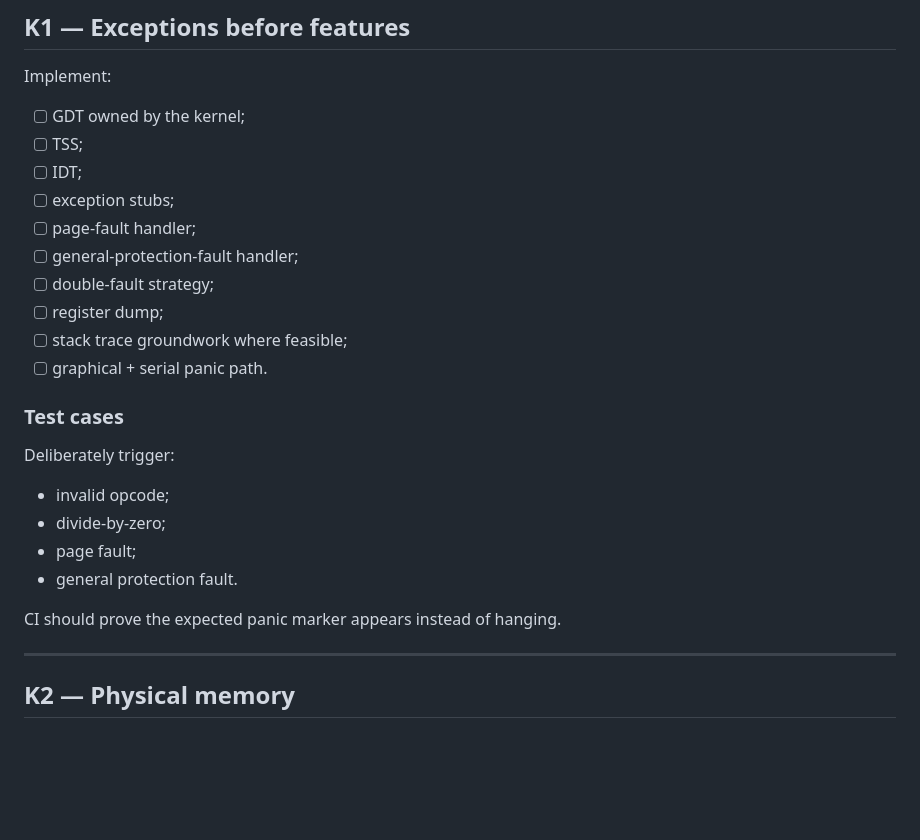
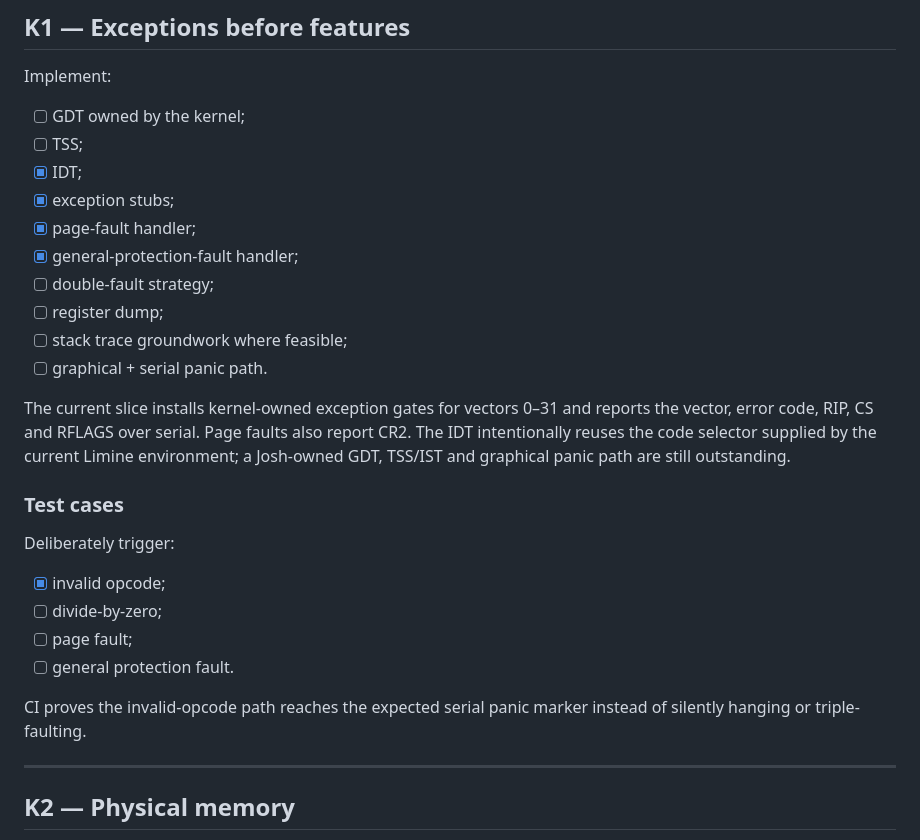
Before and after one commit to joshuaparris-max/AshFallen, a Markdown page: docs/KERNEL_ROADMAP.md, the part around the change. Drawn GitHub-style; blank space fills up the shorter version.

Commit message:
docs: record verified exception milestone

```diff
--- a/docs/KERNEL_ROADMAP.md
+++ b/docs/KERNEL_ROADMAP.md
@@ -46,25 +46,27 @@ Implement:
 
 - [ ] GDT owned by the kernel;
 - [ ] TSS;
-- [ ] IDT;
-- [ ] exception stubs;
-- [ ] page-fault handler;
-- [ ] general-protection-fault handler;
+- [x] IDT;
+- [x] exception stubs;
+- [x] page-fault handler;
+- [x] general-protection-fault handler;
 - [ ] double-fault strategy;
 - [ ] register dump;
 - [ ] stack trace groundwork where feasible;
 - [ ] graphical + serial panic path.
 
+The current slice installs kernel-owned exception gates for vectors 0–31 and reports the vector, error code, RIP, CS and RFLAGS over serial. Page faults also report CR2. The IDT intentionally reuses the code selector supplied by the current Limine environment; a Josh-owned GDT, TSS/IST and graphical panic path are still outstanding.
+
 ### Test cases
 
 Deliberately trigger:
 
-- invalid opcode;
-- divide-by-zero;
-- page fault;
-- general protection fault.
+- [x] invalid opcode;
+- [ ] divide-by-zero;
+- [ ] page fault;
+- [ ] general protection fault.
 
-CI should prove the expected panic marker appears instead of hanging.
+CI proves the invalid-opcode path reaches the expected serial panic marker instead of silently hanging or triple-faulting.
 
 ---
 
```
